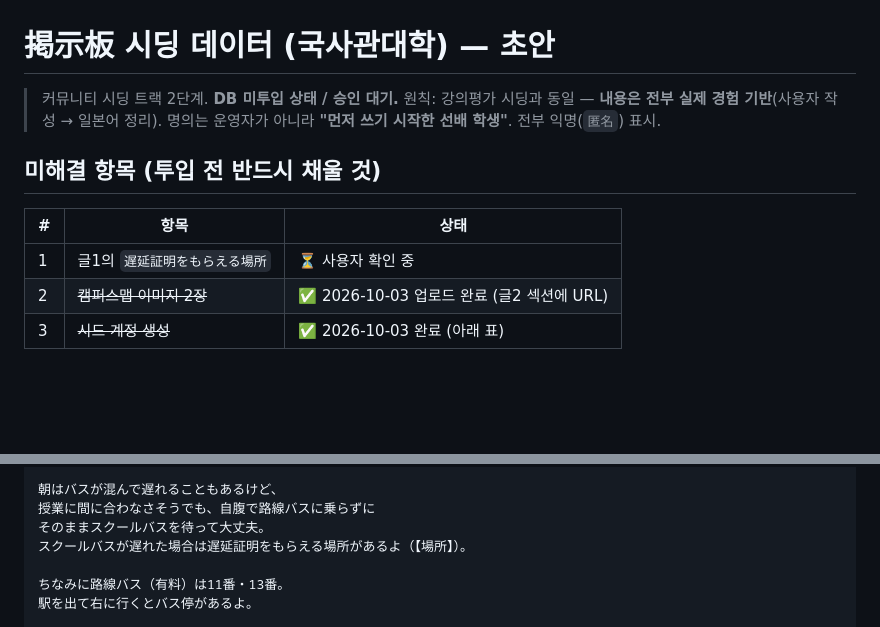
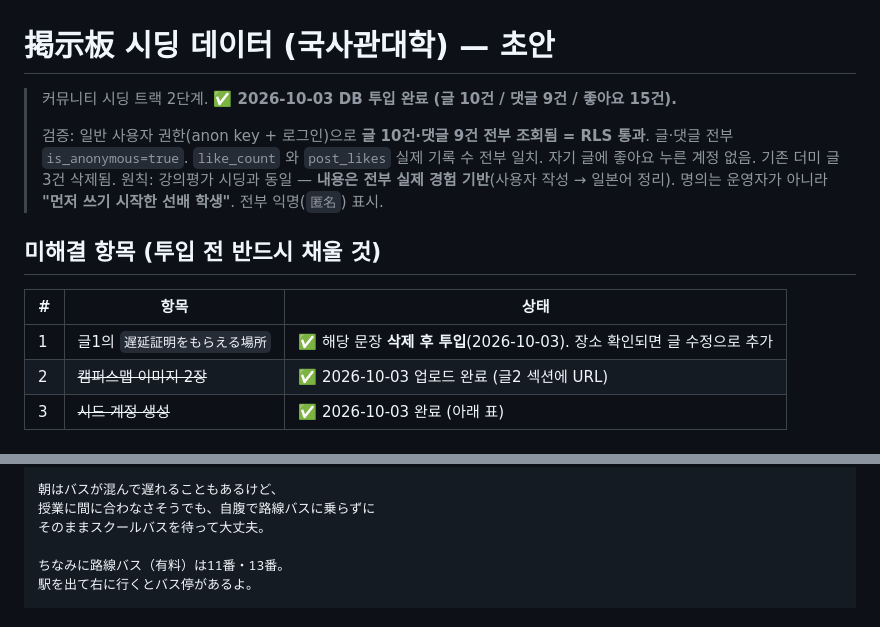
Before and after one commit to JiwoongAhn/japanproject2, a Markdown page: docs/seed-board-posts.md, 2 parts joined by grey strips. GitHub-like rendering; blank space fills up the shorter version.

Commit message:
게시판 시딩 DB 투입 완료 (글 10건·댓글 9건·좋아요 15건)
- 기존 촬영용 더미 글 3건 삭제
- 글 10건 투입(9/15~10/2 분산), 글2에 캠퍼스맵 이미지 2장 연결
- 댓글 9건, 좋아요 15건(like_count와 post_likes 기록 일치)
- 遅延証明 장소 미정 문장은 삭제 후 투입(확인되면 글 수정으로 추가)
- 검증: 일반 사용자 권한 로그인으로 전부 조회 확인(RLS 통과), 전건 익명 처리 확인

Co-Authored-By: Claude Opus 5 <noreply@anthropic.com>

```diff
--- a/docs/seed-board-posts.md
+++ b/docs/seed-board-posts.md
@@ -1,6 +1,10 @@
 # 掲示板 시딩 데이터 (국사관대학) — 초안
 
-> 커뮤니티 시딩 트랙 2단계. **DB 미투입 상태 / 승인 대기.**
+> 커뮤니티 시딩 트랙 2단계. **✅ 2026-10-03 DB 투입 완료 (글 10건 / 댓글 9건 / 좋아요 15건).**
+>
+> 검증: 일반 사용자 권한(anon key + 로그인)으로 **글 10건·댓글 9건 전부 조회됨 = RLS 통과**.
+> 글·댓글 전부 `is_anonymous=true`. `like_count` 와 `post_likes` 실제 기록 수 전부 일치.
+> 자기 글에 좋아요 누른 계정 없음. 기존 더미 글 3건 삭제됨.
 > 원칙: 강의평가 시딩과 동일 — **내용은 전부 실제 경험 기반**(사용자 작성 → 일본어 정리).
 > 명의는 운영자가 아니라 **"먼저 쓰기 시작한 선배 학생"**. 전부 익명(`匿名`) 표시.
 
@@ -8,7 +12,7 @@
 
 | # | 항목 | 상태 |
 |---|---|---|
-| 1 | 글1의 `遅延証明をもらえる場所` | ⏳ 사용자 확인 중 |
+| 1 | 글1의 `遅延証明をもらえる場所` | ✅ 해당 문장 **삭제 후 투입**(2026-10-03). 장소 확인되면 글 수정으로 추가 |
 | 2 | ~~캠퍼스맵 이미지 2장~~ | ✅ 2026-10-03 업로드 완료 (글2 섹션에 URL) |
 | 3 | ~~시드 계정 생성~~ | ✅ 2026-10-03 완료 (아래 표) |
 
@@ -108,7 +112,6 @@ manabaはこのアプリのホーム画面にボタンがあるので、そこ
 朝はバスが混んで遅れることもあるけど、
 授業に間に合わなさそうでも、自腹で路線バスに乗らずに
 そのままスクールバスを待って大丈夫。
-スクールバスが遅れた場合は遅延証明をもらえる場所があるよ（【場所】）。
 
 ちなみに路線バス（有料）は11番・13番。
 駅を出て右に行くとバス停があるよ。
```
